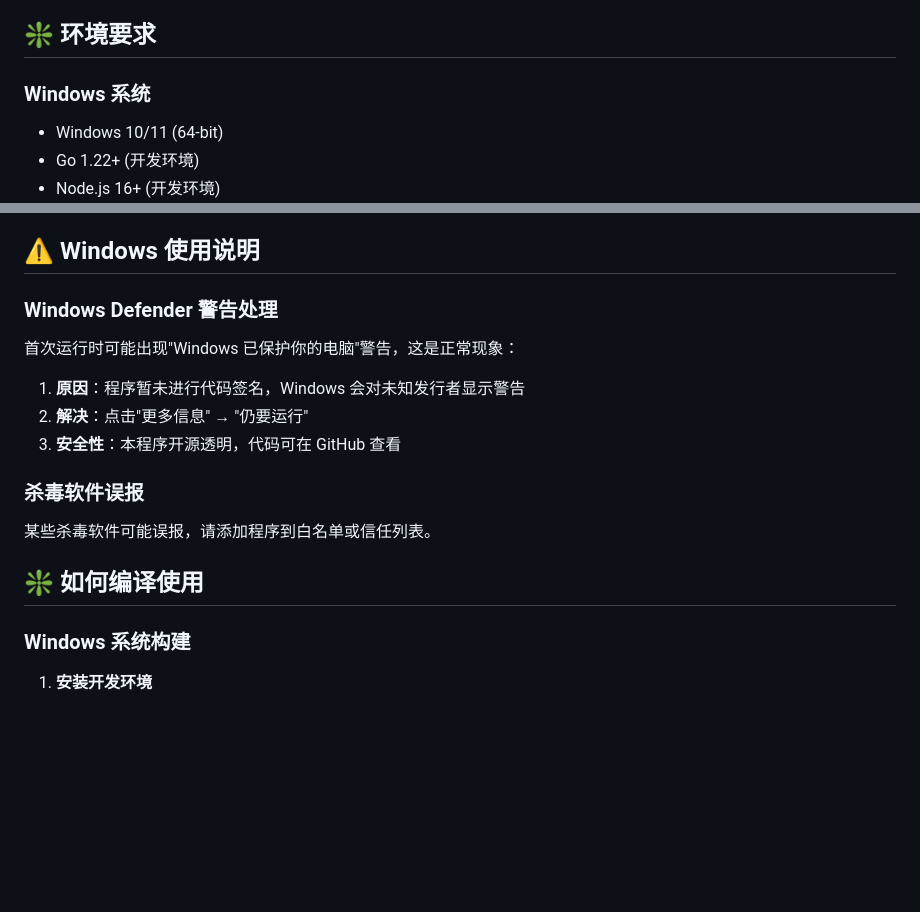
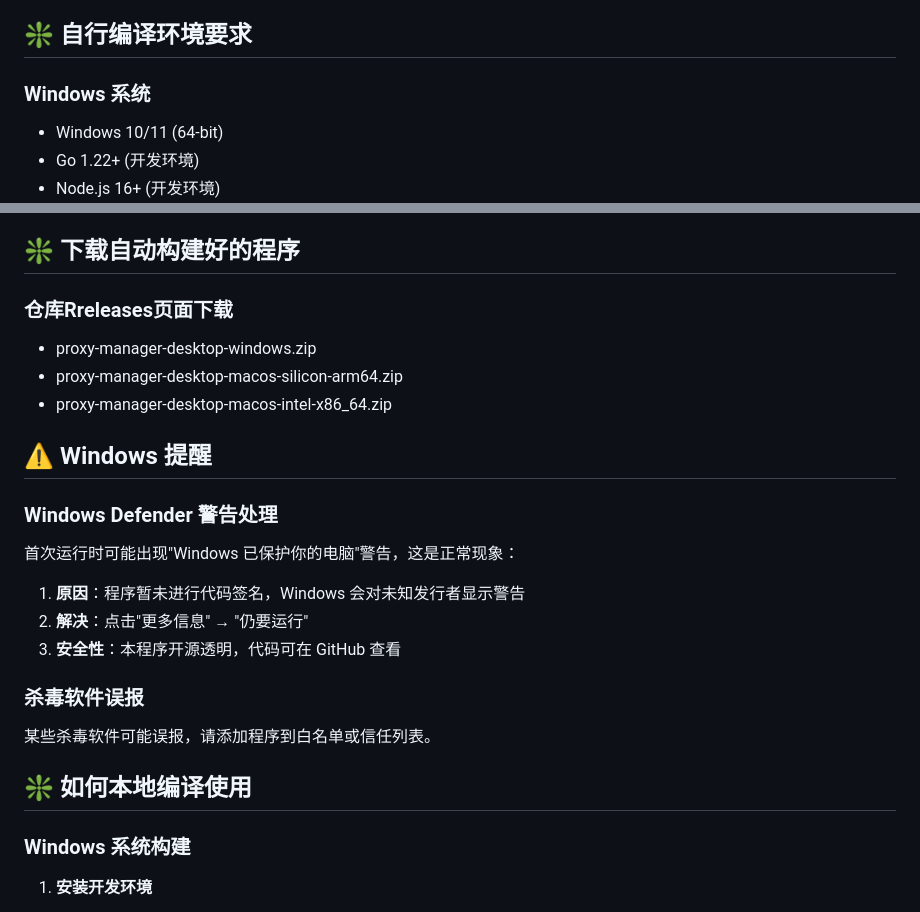
Before and after one commit to devilflasher/ProxyManager, a Markdown page: README.md, 2 parts joined by grey strips. Rendered like a GitHub page; blank space fills up the shorter version.

```diff
--- a/README.md
+++ b/README.md
@@ -51,7 +51,7 @@
 - **并发模型**：Go goroutines + channels
 - **跨平台**：支持 Windows 10+ 和 macOS 10.15+
 
-## ❇️ 环境要求
+## ❇️ 自行编译环境要求
 
 ### Windows 系统
 - Windows 10/11 (64-bit)
@@ -66,7 +66,14 @@
 - Node.js 16+ (开发环境)
 - 已安装 [Wails CLI](https://wails.io/docs/gettingstarted/installation)
 
-## ⚠️ Windows 使用说明
+## ❇️ 下载自动构建好的程序
+
+### 仓库Rreleases页面下载
+- proxy-manager-desktop-windows.zip
+- proxy-manager-desktop-macos-silicon-arm64.zip
+- proxy-manager-desktop-macos-intel-x86_64.zip
+
+## ⚠️ Windows 提醒
 
 ### Windows Defender 警告处理
 首次运行时可能出现"Windows 已保护你的电脑"警告，这是正常现象：
@@ -78,7 +85,7 @@
 ### 杀毒软件误报
 某些杀毒软件可能误报，请添加程序到白名单或信任列表。
 
-## ❇️ 如何编译使用
+## ❇️ 如何本地编译使用
 
 ### Windows 系统构建
 
```
